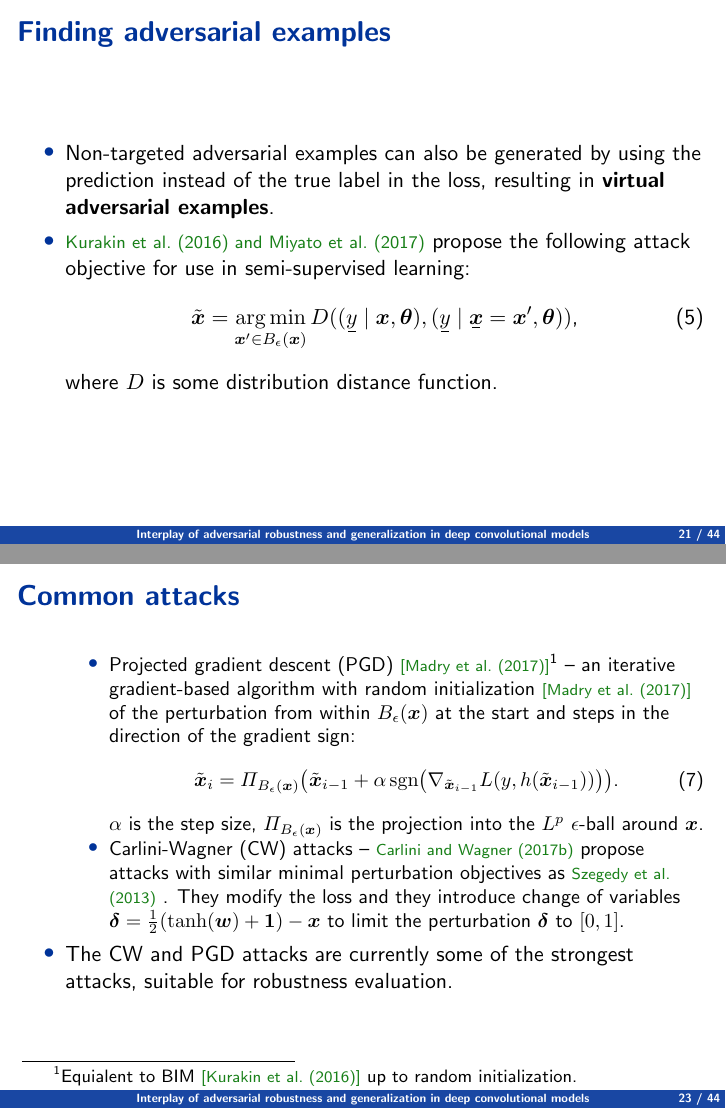
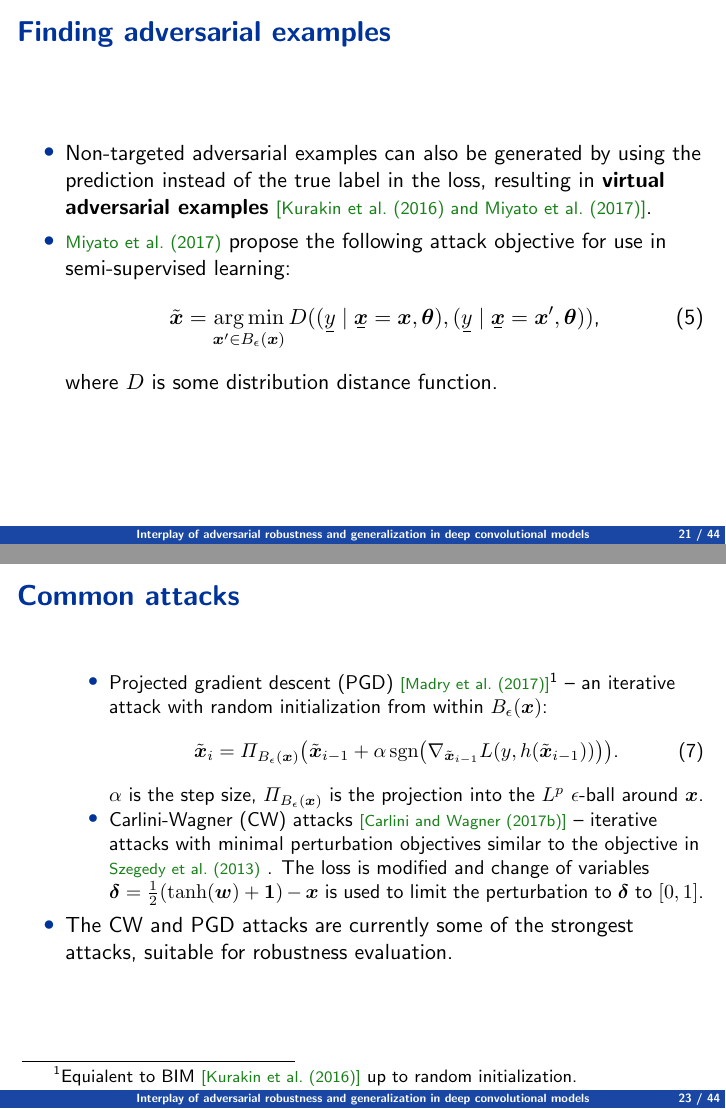
Before and after one commit to Ivan1248/Interplay-of-adversarial-robustness-and-generalization-in-deep-convolutional-models, LaTeX slides (slides.tex): pages 21 and 23 of 44, joined at a grey line. Compiled offline with pdfLaTeX.

Commit message:
improved slides

```diff
--- a/slides.tex
+++ b/slides.tex
@@ -339,39 +339,39 @@ Department of Electronics, Microelectronics, Computer and Intelligent Systems}
 	where $y_\text{a}$ denotes the adversarial target label.
 \end{itemize}
 \end{frame}
-\note[itemize]{\item\item 1:20 / 13:20}
+\note[itemize]{\item\item 1:40 / 13:40}
 
 \begin{frame}[allowframebreaks=0.9]{Finding adversarial examples}
 \begin{itemize}
-	\item Non-targeted adversarial examples can also be generated by using the prediction instead of the true label in the loss, resulting in \textbf{virtual adversarial examples}.
-	\item \citet{Miyato:2017:VATRMSSSL,Kurakin:2016:AMLS} propose the following attack objective for use in semi-supervised learning:
+	\item Non-targeted adversarial examples can also be generated by using the prediction instead of the true label in the loss, resulting in \textbf{virtual adversarial examples} \citep{Miyato:2017:VATRMSSSL,Kurakin:2016:AMLS}.
+	\item \citet{Miyato:2017:VATRMSSSL} propose the following attack objective for use in semi-supervised learning:
 	\begin{align}
-	\tilde{\vec x} = \argmin_{\vec x'\in B_\epsilon(\vec x)} D((\rvar y\mid \vec x, \vec\theta), (\rvar y\mid \rvec x = \vec x', \vec\theta)) \text{,}
+	\tilde{\vec x} = \argmin_{\vec x'\in B_\epsilon(\vec x)} D((\rvar y\mid \rvec x = \vec x, \vec\theta), (\rvar y\mid \rvec x = \vec x', \vec\theta)) \text{,}
 	\end{align}
 	where $D$ is some distribution distance function.
 \end{itemize}
 \end{frame}
-\note[itemize]{\item\item 1:20 / 13:20}
+\note[itemize]{\item\item 1:20 / 14:40}
 
 \begin{frame}[allowframebreaks=0.9]{Common attacks}
 	\begin{itemize}
-		\item General constrained optimization algorithms as well as more specific ones can be used to generate adversarial examples.
-		\item Some common atacks are:
+		\item General constrained optimization algorithms can be used to find adversarial examples.
+		\item Some common white-box attacks are:
 		\begin{itemize}
-			\item Box-constrained L-BFGS -- \citet{Szegedy:2013:IPNN} propose to minimize $c\enVert{\vec x -\tilde{\vec x}}_2^2+L(y,h(\tilde{\vec x}))$ with the constraint $\tilde{\vec x}\in\intcc{0,1}$ with L-BFGS, a quasi-Newton optimization method.
-			\item Fast gradient sign method (FGSM) -- an attack proposed by \citet{Goodfellow:2014:EHAE} that requires a single gradient computation:
+			\item Box-constrained L-BFGS \citep{Szegedy:2013:IPNN} -- minimization of $c\enVert{\vec x -\tilde{\vec x}}_2^2+L(y,h(\tilde{\vec x}))$ with the constraint $\tilde{\vec x}\in\intcc{0,1}$ with L-BFGS, a quasi-Newton optimization method.
+			\item Fast gradient sign method (FGSM) \citep{Goodfellow:2014:EHAE} -- an attack requiring a single gradient computation:
 			\begin{align}
-			\tilde{\vec x} = \vec x + \epsilon\nabla_{\vec x} L(y,h(\vec x)) \text{.}
+			\tilde{\vec x} = \vec x + \epsilon\sgn\del{\nabla_{\vec x} L(y,h(\vec x))} \text{.}
 			\end{align}
-			%\item DeepFool -- an iterative non-targeted attack proposed by \citet{Moosavi-Dezfooli:2016:DFSAMFDNN} that in each step finds the optimal solution to a linear approximation of a loss in the $L^2$ ball $B_\epsilon(\vec x)$ using the gradient in the current adversarial input. It is faster and finds smaller perturbations than L-BFGS and stronger than FGSM.
-			\item Projected gradient descent (PGD) \citep{Madry:2017:TDLMRAA}\footnote[frame]{Equialent to BIM \citep{Kurakin:2016:AMLS} up to random initialization.} -- an iterative gradient-based algorithm with random initialization \citep{Madry:2017:TDLMRAA} of the perturbation from within $B_\epsilon(\vec x)$ at the start and steps in the direction of the gradient sign:
+			\item DeepFool \citep{Moosavi-Dezfooli:2016:DFSAMFDNN} -- an iterative that in each step finds the optimal solution to a linear approximation of a loss in the $L^2$ ball $B_\epsilon(\vec x)$.
+			\item Projected gradient descent (PGD) \citep{Madry:2017:TDLMRAA}\footnote[frame]{Equialent to BIM \citep{Kurakin:2016:AMLS} up to random initialization.} -- an iterative attack with random initialization from within $B_\epsilon(\vec x)$:
 			\begin{equation} \label{eq:pgd}
 			\tilde{\vec x}_i = \Pi_{B_\epsilon(\vec x)} \del{\tilde{\vec x}_{i-1} + \alpha\sgn\del{\nabla_{\tilde{\vec x}_{i-1}} L(y,h(\tilde{\vec x}_{i-1}))}} \text{.}
 			\end{equation}
 			$\alpha$ is the step size, $\Pi_{B_\epsilon(\vec x)}$ is the projection into the $L^p$ $\epsilon$-ball around $\vec x$.
-			\item Carlini-Wagner (CW) attacks -- \citet{Carlini:2017:TERNN} propose attacks with similar minimal perturbation objectives as \citet{Szegedy:2013:IPNN}
+			\item Carlini-Wagner (CW) attacks \citep{Carlini:2017:TERNN} --  iterative attacks with  minimal perturbation objectives similar to the objective in \citet{Szegedy:2013:IPNN}
 			%and \citet{Moosavi-Dezfooli:2016:DFSAMFDNN}
-			. They modify the loss and they introduce change of variables $\vec\delta=\frac{1}{2}\del{\tanh\del{\vec w} + \cvec 1} - \vec x$ to limit the perturbation $\vec\delta$ to $\intcc{0,1}$.
+			. The loss is modified and change of variables $\vec\delta=\frac{1}{2}\del{\tanh\del{\vec w} + \cvec 1} - \vec x$ is used to limit the perturbation to $\vec\delta$ to $\intcc{0,1}$.
 		\end{itemize}
 		\item The CW and PGD attacks are currently some of the strongest attacks, suitable for robustness evaluation.
 	\end{itemize}
```
Also changed, not shown: slides.pdf, slides.tex (2 more changed lines), 2 other files.
